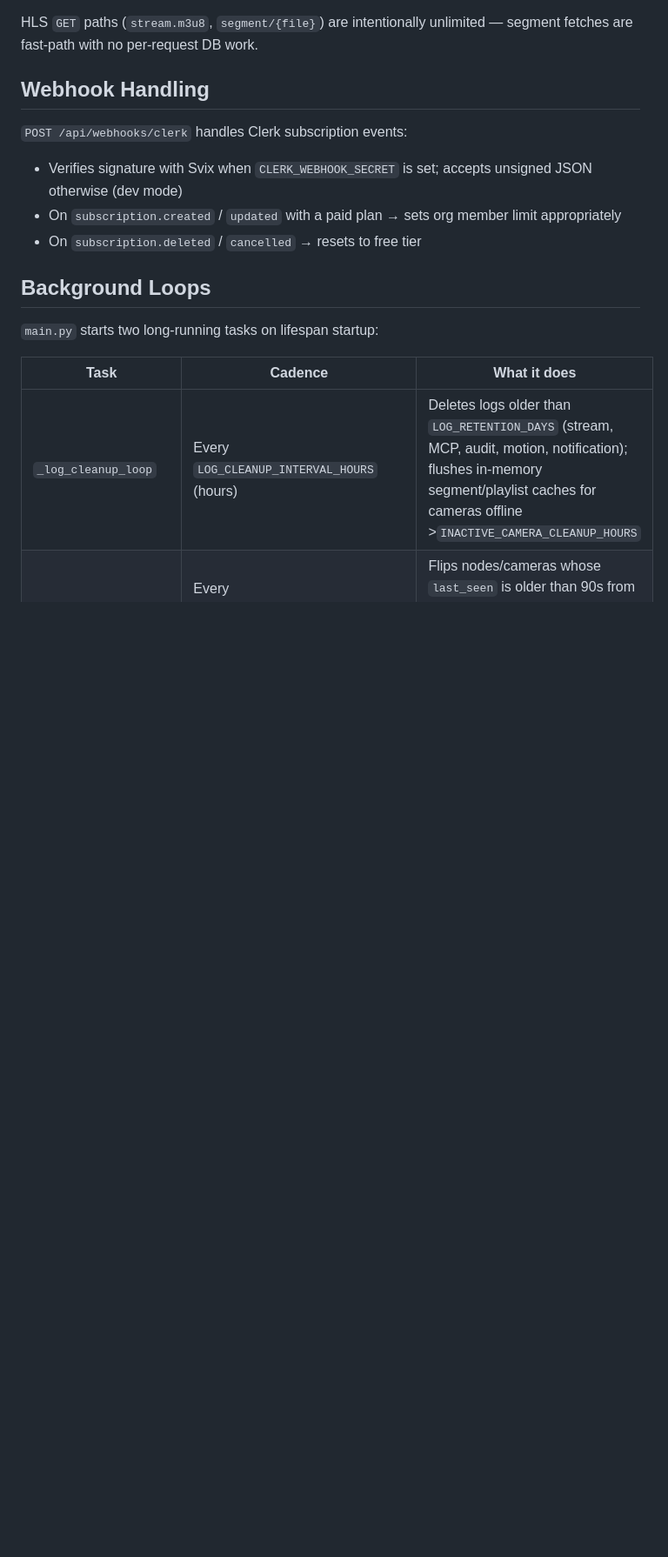
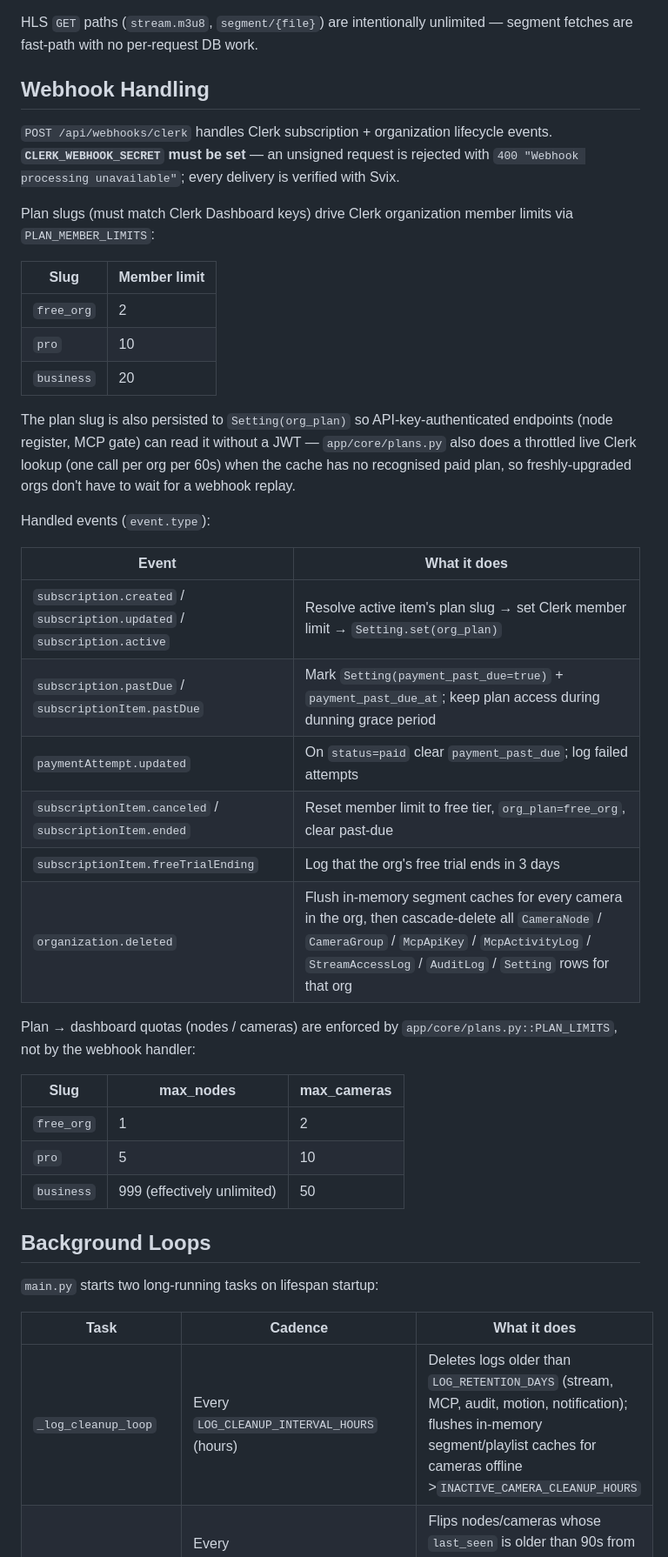
Before and after one commit to SourceBox-LLC/OpenSentry-Command, a Markdown page: AGENTS.md, the part around one of its changes. Shown at 87% size. Drawn GitHub-style; blank space fills up the shorter version.

Commit message:
docs: sync README + AGENTS with current pipeline-state + billing webhook code
README and AGENTS had drifted in three places that mattered:

- Camera model / heartbeat docs still described the pre-supervisor world
  where `status` was effectively just online/offline. Code now records
  real pipeline state (`starting` / `streaming` / `restarting` / `failed`
  / `error` / `offline`) plus a `last_error` field the API surfaces while
  the camera is unhealthy. Documented in both the Data Models tables and
  the Architecture section.
- Webhook Handling described a two-event subscription lifecycle. The
  real handler covers `subscription.active/pastDue`, `paymentAttempt`,
  `subscriptionItem.canceled/ended/freeTrialEnding`, and
  `organization.deleted` (which cascades org data), requires
  `CLERK_WEBHOOK_SECRET` (unsigned requests are rejected), and drives
  Clerk member limits via PLAN_MEMBER_LIMITS. Also noted the separate
  `PLAN_LIMITS` table that gates dashboard node/camera quotas.
- MCP setup scripts now refuse to overwrite a running client's config
  and write JSON as UTF-8 without a BOM; both README quick-start and
  AGENTS setup-scripts section now call that out.

No code changes.

```diff
--- a/AGENTS.md
+++ b/AGENTS.md
@@ -397,10 +397,36 @@ HLS `GET` paths (`stream.m3u8`, `segment/{file}`) are intentionally unlimited
 
 ## Webhook Handling
 
-`POST /api/webhooks/clerk` handles Clerk subscription events:
-- Verifies signature with Svix when `CLERK_WEBHOOK_SECRET` is set; accepts unsigned JSON otherwise (dev mode)
-- On `subscription.created` / `updated` with a paid plan → sets org member limit appropriately
-- On `subscription.deleted` / `cancelled` → resets to free tier
+`POST /api/webhooks/clerk` handles Clerk subscription + organization lifecycle events. **`CLERK_WEBHOOK_SECRET` must be set** — an unsigned request is rejected with `400 "Webhook processing unavailable"`; every delivery is verified with Svix.
+
+Plan slugs (must match Clerk Dashboard keys) drive Clerk organization member limits via `PLAN_MEMBER_LIMITS`:
+
+| Slug | Member limit |
+|------|--------------|
+| `free_org` | 2 |
+| `pro` | 10 |
+| `business` | 20 |
+
+The plan slug is also persisted to `Setting(org_plan)` so API-key-authenticated endpoints (node register, MCP gate) can read it without a JWT — `app/core/plans.py` also does a throttled live Clerk lookup (one call per org per 60s) when the cache has no recognised paid plan, so freshly-upgraded orgs don't have to wait for a webhook replay.
+
+Handled events (`event.type`):
+
+| Event | What it does |
+|-------|--------------|
+| `subscription.created` / `subscription.updated` / `subscription.active` | Resolve active item's plan slug → set Clerk member limit → `Setting.set(org_plan)` |
+| `subscription.pastDue` / `subscriptionItem.pastDue` | Mark `Setting(payment_past_due=true)` + `payment_past_due_at`; keep plan access during dunning grace period |
+| `paymentAttempt.updated` | On `status=paid` clear `payment_past_due`; log failed attempts |
+| `subscriptionItem.canceled` / `subscriptionItem.ended` | Reset member limit to free tier, `org_plan=free_org`, clear past-due |
+| `subscriptionItem.freeTrialEnding` | Log that the org's free trial ends in 3 days |
+| `organization.deleted` | Flush in-memory segment caches for every camera in the org, then cascade-delete all `CameraNode` / `CameraGroup` / `McpApiKey` / `McpActivityLog` / `StreamAccessLog` / `AuditLog` / `Setting` rows for that org |
+
+Plan → dashboard quotas (nodes / cameras) are enforced by `app/core/plans.py::PLAN_LIMITS`, not by the webhook handler:
+
+| Slug | max_nodes | max_cameras |
+|------|-----------|-------------|
+| `free_org` | 1 | 2 |
+| `pro` | 5 | 10 |
+| `business` | 999 (effectively unlimited) | 50 |
 
 ## Background Loops
 
```
Also changed, not shown: other parts of AGENTS.md (+3 -2 lines), README.md (+5 -3 lines).
